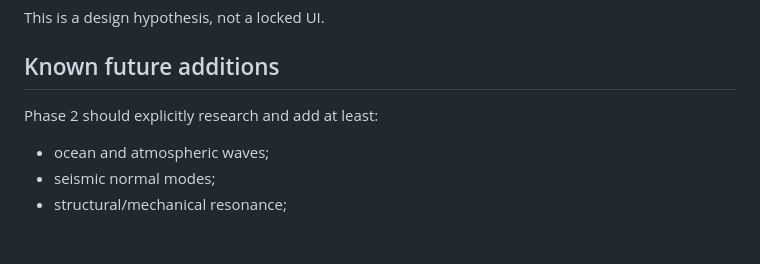
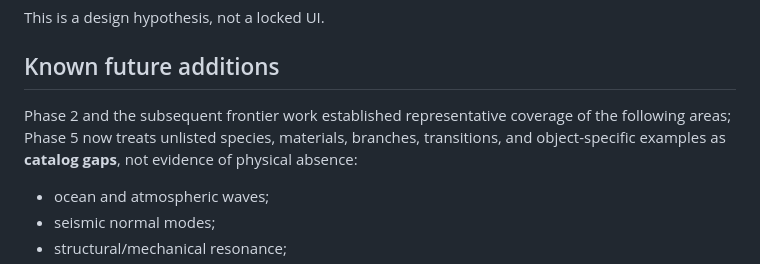
Before and after one commit to Scimonesays/Universal-Frequency-Spectrum, a Markdown page: docs/02-WORKING-TAXONOMY.md, the part around the change. Rendered like a GitHub page; blank space fills up the shorter version.

Commit message:
docs: update taxonomy language after Phase 5

```diff
--- a/docs/02-WORKING-TAXONOMY.md
+++ b/docs/02-WORKING-TAXONOMY.md
@@ -184,7 +184,7 @@ This is a design hypothesis, not a locked UI.
 
 ## Known future additions
 
-Phase 2 should explicitly research and add at least:
+Phase 2 and the subsequent frontier work established representative coverage of the following areas; Phase 5 now treats unlisted species, materials, branches, transitions, and object-specific examples as **catalog gaps**, not evidence of physical absence:
 
 - ocean and atmospheric waves;
 - seismic normal modes;
```
